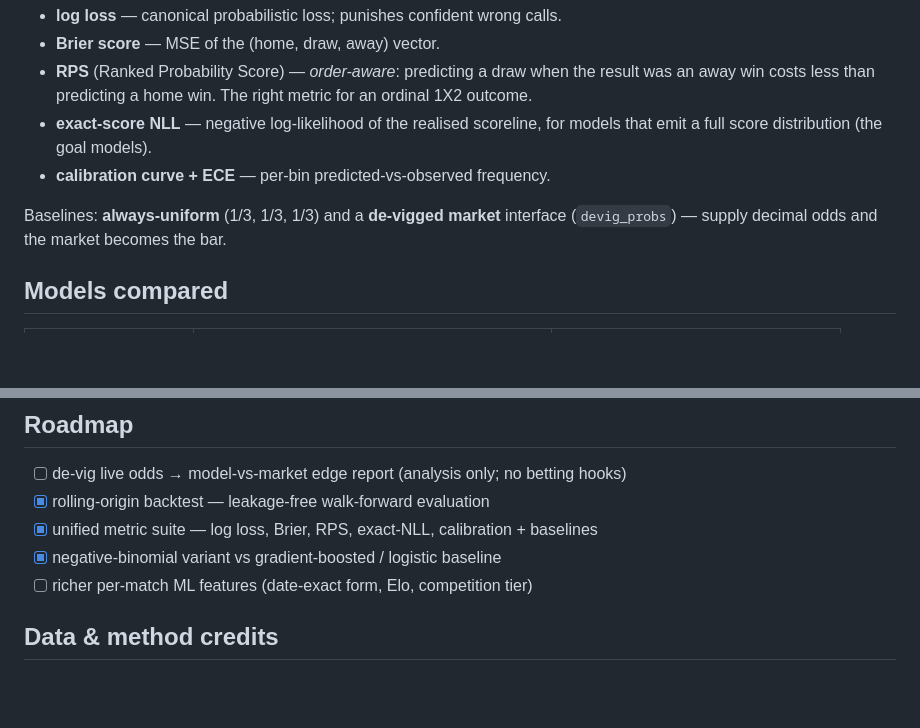
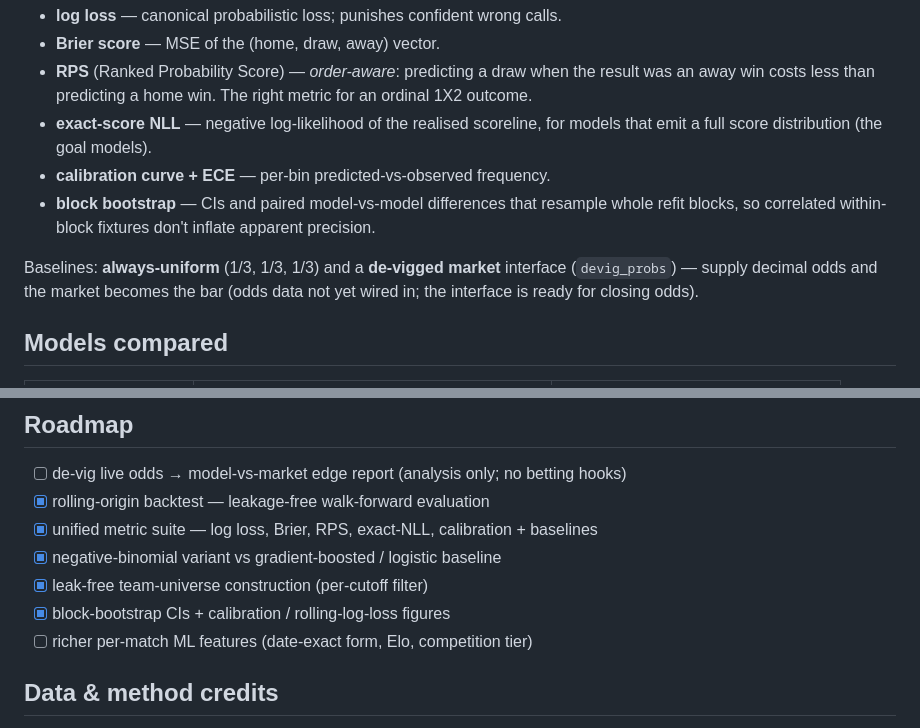
Before and after one commit to fengabing0207-oss/professional-forecasting, a Markdown page: README.md, 2 parts joined by grey strips. Rendered like a GitHub page; blank space fills up the shorter version.

```diff
--- a/README.md
+++ b/README.md
@@ -82,9 +90,13 @@ fixtures *all* of them could predict.
 - **exact-score NLL** — negative log-likelihood of the realised scoreline, for
   models that emit a full score distribution (the goal models).
 - **calibration curve + ECE** — per-bin predicted-vs-observed frequency.
+- **block bootstrap** — CIs and paired model-vs-model differences that resample
+  whole refit blocks, so correlated within-block fixtures don't inflate apparent
+  precision.
 
 Baselines: **always-uniform** (1/3, 1/3, 1/3) and a **de-vigged market**
-interface (`devig_probs`) — supply decimal odds and the market becomes the bar.
+interface (`devig_probs`) — supply decimal odds and the market becomes the bar
+(odds data not yet wired in; the interface is ready for closing odds).
 
 ## Models compared
 
@@ -157,6 +185,8 @@ python scripts/fit_and_report.py      # original in-sample ratings demo
 - [x] rolling-origin backtest — leakage-free walk-forward evaluation
 - [x] unified metric suite — log loss, Brier, RPS, exact-NLL, calibration + baselines
 - [x] negative-binomial variant vs gradient-boosted / logistic baseline
+- [x] leak-free team-universe construction (per-cutoff filter)
+- [x] block-bootstrap CIs + calibration / rolling-log-loss figures
 - [ ] richer per-match ML features (date-exact form, Elo, competition tier)
 
 ## Data & method credits
```
Also changed, not shown: other parts of README.md (+45 -21 lines).
